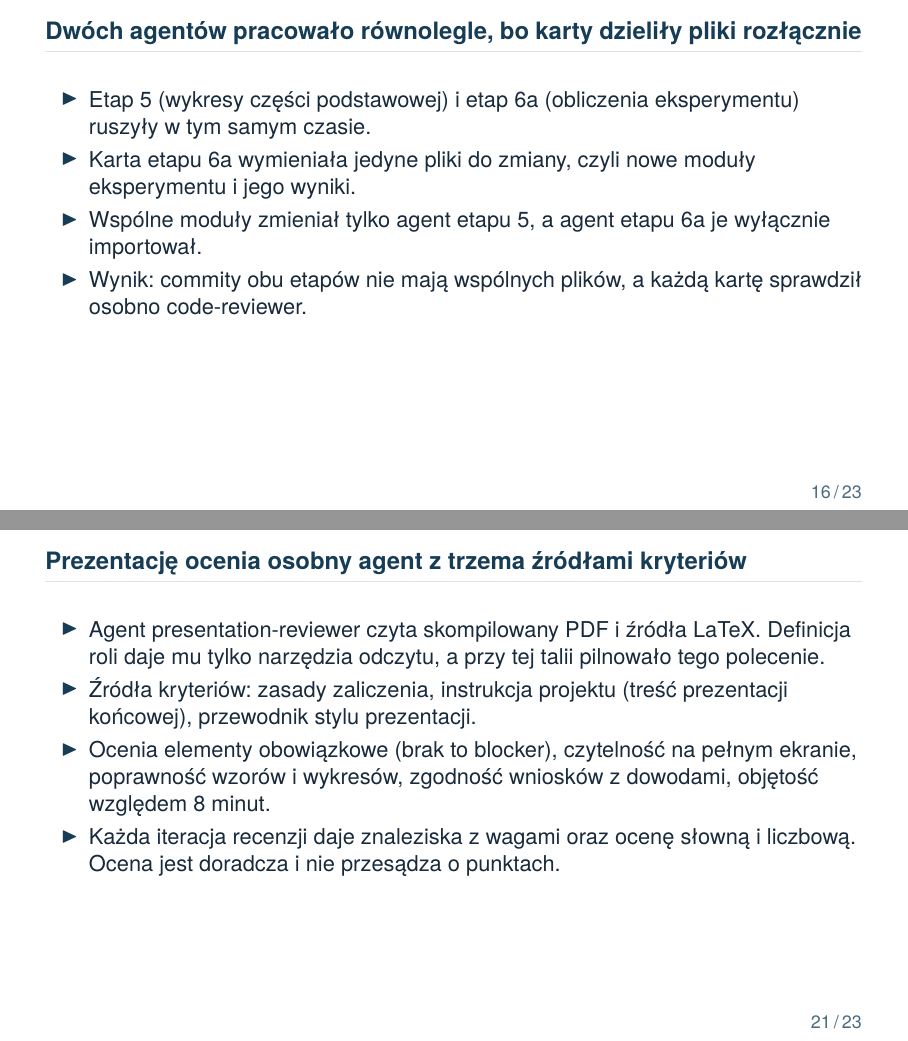
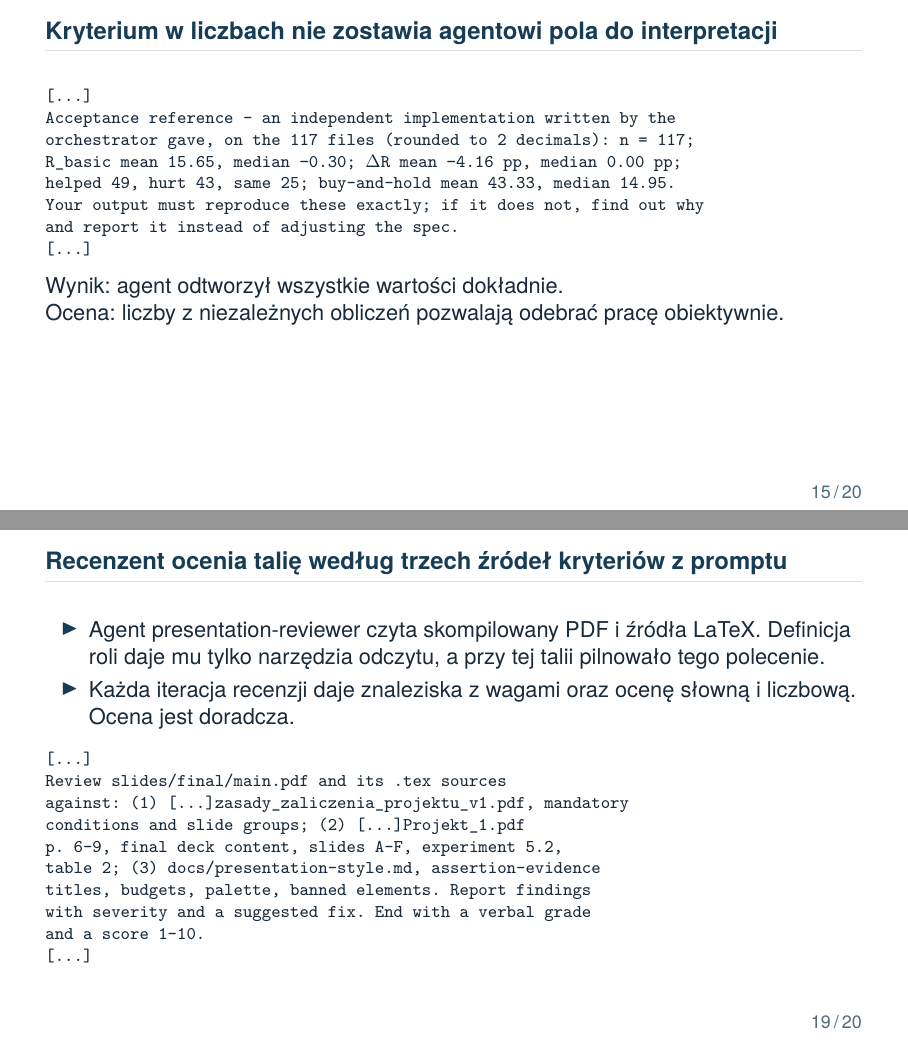
Before and after one commit to Zambrzyckii/Metody-numeryczne, LaTeX slides (Projekt/Projekt1/slides/final/main.tex, which reads Projekt/Projekt1/slides/final/ai-review.tex, Projekt/Projekt1/slides/final/ai-work.tex): pages 16 and 21 of 23 before the commit and pages 15 and 19 of 20 after it, joined at a grey line. Compiled offline with pdfLaTeX.

Commit message:
Cut final deck to twenty slides

```diff
--- a/Projekt/Projekt1/slides/final/ai-review.tex
+++ b/Projekt/Projekt1/slides/final/ai-review.tex
@@ -1,26 +1,18 @@
-% AI review of the final deck: reviewer setup, review prompt, resulting grade.
+% AI review of the final deck: reviewer setup with the review prompt on one
+% frame, then the grade with the iteration history.
 % Grade macros (\resReviewScore, \resReviewVerbal) come from review.tex,
 % maintained by the orchestrator.
 \input{review.tex}
 
-\begin{frame}
-  \frametitle{Prezentację ocenia osobny agent z trzema źródłami kryteriów}
+\begin{frame}[fragile]
+  \frametitle{Recenzent ocenia talię według trzech źródeł kryteriów z promptu}
   \begin{itemize}
     \item Agent presentation-reviewer czyta skompilowany PDF i źródła LaTeX.
       Definicja roli daje mu tylko narzędzia odczytu, a przy tej talii
       pilnowało tego polecenie.
-    \item Źródła kryteriów: zasady zaliczenia, instrukcja projektu (treść
-      prezentacji końcowej), przewodnik stylu prezentacji.
-    \item Ocenia elementy obowiązkowe (brak to blocker), czytelność na pełnym
-      ekranie, poprawność wzorów i wykresów, zgodność wniosków z dowodami,
-      objętość względem 8 minut.
     \item Każda iteracja recenzji daje znaleziska z wagami oraz ocenę słowną
-      i liczbową. Ocena jest doradcza i nie przesądza o punktach.
+      i liczbową. Ocena jest doradcza.
   \end{itemize}
-\end{frame}
-
-\begin{frame}[fragile]
-  \frametitle{Recenzję uruchamia prompt wskazujący źródła kryteriów i skalę ocen}
   {\footnotesize
 \begin{verbatim}
 [...]
--- a/Projekt/Projekt1/slides/final/ai-work.tex
+++ b/Projekt/Projekt1/slides/final/ai-work.tex
@@ -14,21 +14,6 @@
       plików i kryteria akceptacji.
     \item Decyzje projektowe i interpretacje wyników pozostają po stronie
       autora.
-  \end{itemize}
-\end{frame}
-
-\begin{frame}
-  \frametitle{Dwóch agentów pracowało równolegle, bo karty dzieliły pliki
-    rozłącznie}
-  \begin{itemize}
-    \item Etap 5 (wykresy części podstawowej) i etap 6a (obliczenia
-      eksperymentu) ruszyły w tym samym czasie.
-    \item Karta etapu 6a wymieniała jedyne pliki do zmiany, czyli nowe moduły
-      eksperymentu i jego wyniki.
-    \item Wspólne moduły zmieniał tylko agent etapu 5, a agent etapu 6a je
-      wyłącznie importował.
-    \item Wynik: commity obu etapów nie mają wspólnych plików, a każdą kartę
-      sprawdził osobno code-reviewer.
   \end{itemize}
 \end{frame}
 
```
Also changed, not shown: Projekt/Projekt1/slides/final/intro.tex (+8 -16 lines), Projekt/Projekt1/slides/final/results.tex (+1 -4 lines), Projekt/Projekt1/slides/final/review.tex (+3 -2 lines), Projekt/Projekt1/slides/final/main.pdf, Projekt/Projekt1/slides/final/ai-review.tex (10 more changed lines), Projekt/Projekt1/slides/final/ai-work.tex (4 more changed lines).
